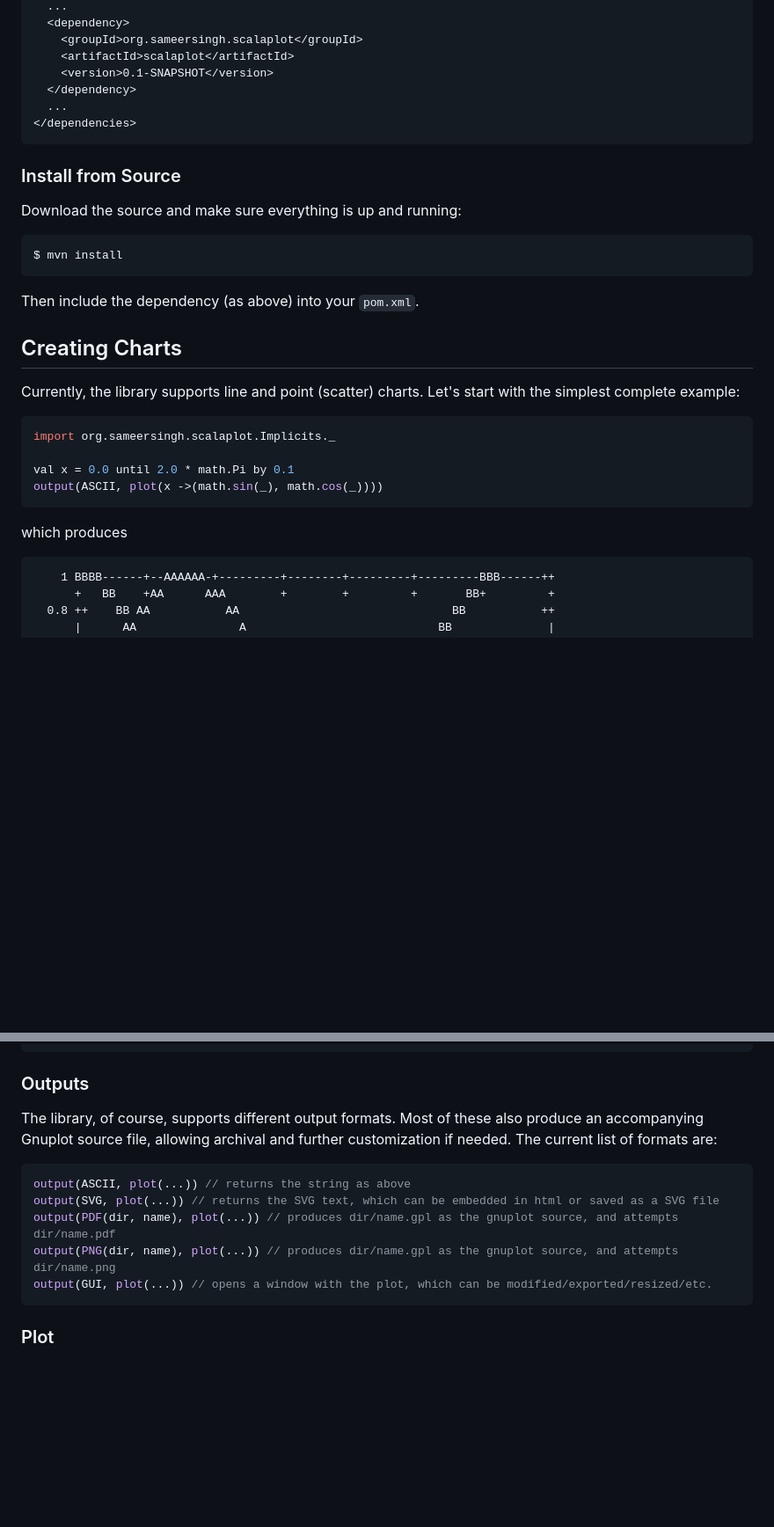
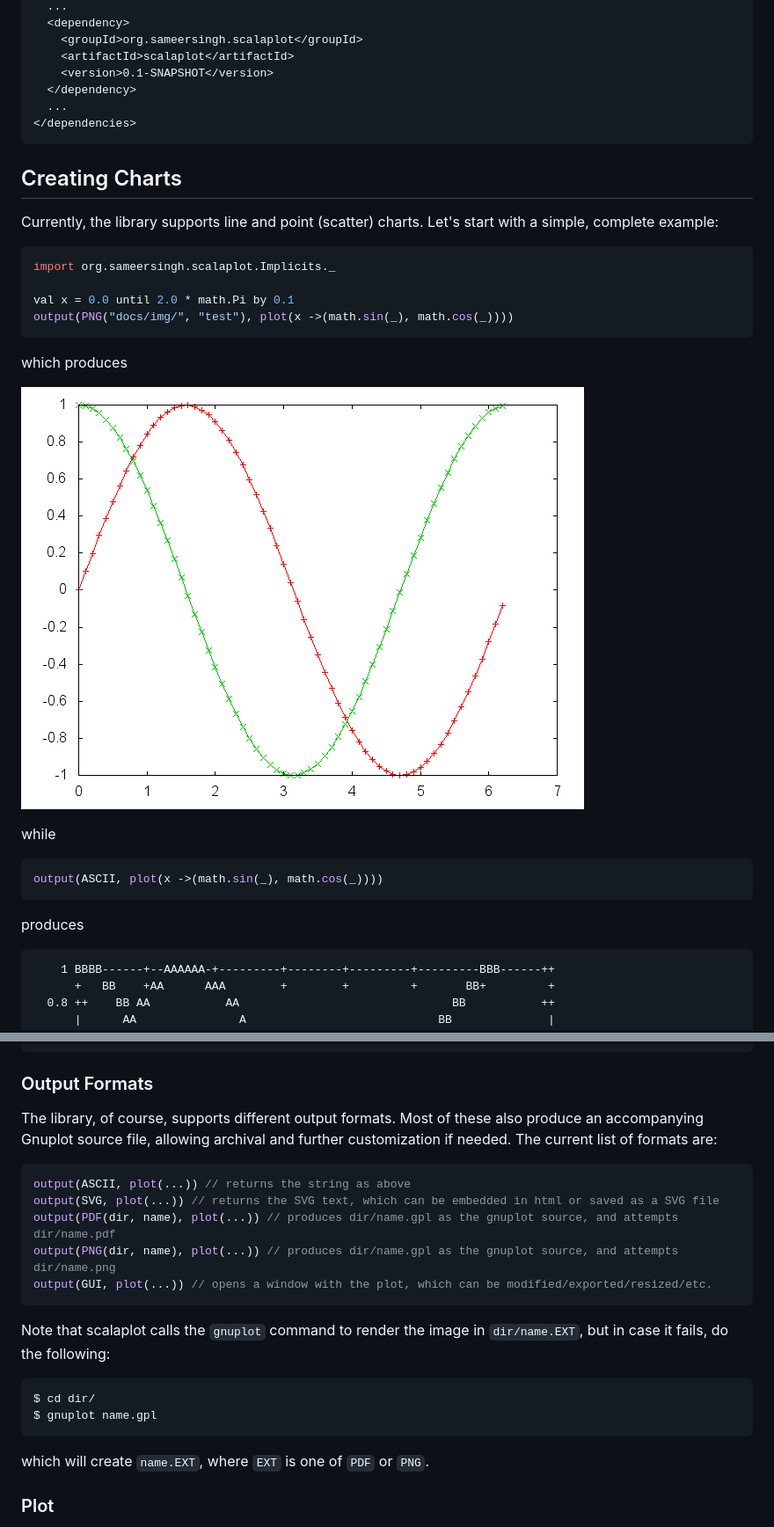
Before and after one commit to sameersingh/scalaplot, a Markdown page: README.md, 2 parts joined by grey strips. Shown: that part at 88% size. Drawn GitHub-style; pictures changed too: docs/img/test.png (added); blank space fills up the shorter version.

Commit message:
edits to README, included test.png

````diff
--- a/README.md
+++ b/README.md
@@ -39,28 +40,28 @@ The easiest (and recommended) way to use scalaplot is as a maven dependency. Ins
 </dependencies>
 ```
 
-### Install from Source
-
-Download the source and make sure everything is up and running:
-
-```shell
-$ mvn install
-```
-
-Then include the dependency (as above) into your `pom.xml`.
-
 ## Creating Charts
 
-Currently, the library supports line and point (scatter) charts. Let's start with the simplest complete example:
+Currently, the library supports line and point (scatter) charts. Let's start with a simple, complete example:
 
 ```scala
 import org.sameersingh.scalaplot.Implicits._
 
 val x = 0.0 until 2.0 * math.Pi by 0.1
+output(PNG("docs/img/", "test"), plot(x ->(math.sin(_), math.cos(_))))
+```
+
+which produces
+
+![Example scalaplot](https://github.com/sameersingh/scalaplot/raw/master/docs/img/test.png)
+
+while
+
+```scala
 output(ASCII, plot(x ->(math.sin(_), math.cos(_))))
 ```
 
-which produces
+produces
 
 ```
     1 BBBB------+--AAAAAA-+---------+--------+---------+---------BBB------++
@@ -86,7 +87,7 @@ which produces
       0         1         2         3        4         5         6         7
 ```
 
-### Outputs
+### Output Formats
 
 The library, of course, supports different output formats. Most of these also produce an accompanying Gnuplot source file, allowing archival and further customization if needed. The current list of formats are:
 
@@ -97,6 +98,15 @@ output(PDF(dir, name), plot(...)) // produces dir/name.gpl as the gnuplot source
 output(PNG(dir, name), plot(...)) // produces dir/name.gpl as the gnuplot source, and attempts dir/name.png
 output(GUI, plot(...)) // opens a window with the plot, which can be modified/exported/resized/etc.
 ```
+
+Note that scalaplot calls the `gnuplot` command to render the image in `dir/name.EXT`, but in case it fails, do the following:
+
+```shell
+$ cd dir/
+$ gnuplot name.gpl
+```
+
+which will create `name.EXT`, where `EXT` is one of `PDF` or `PNG`.
 
 ### Plot
 
````
Also changed, not shown: other parts of README.md (+8 -13 lines).
